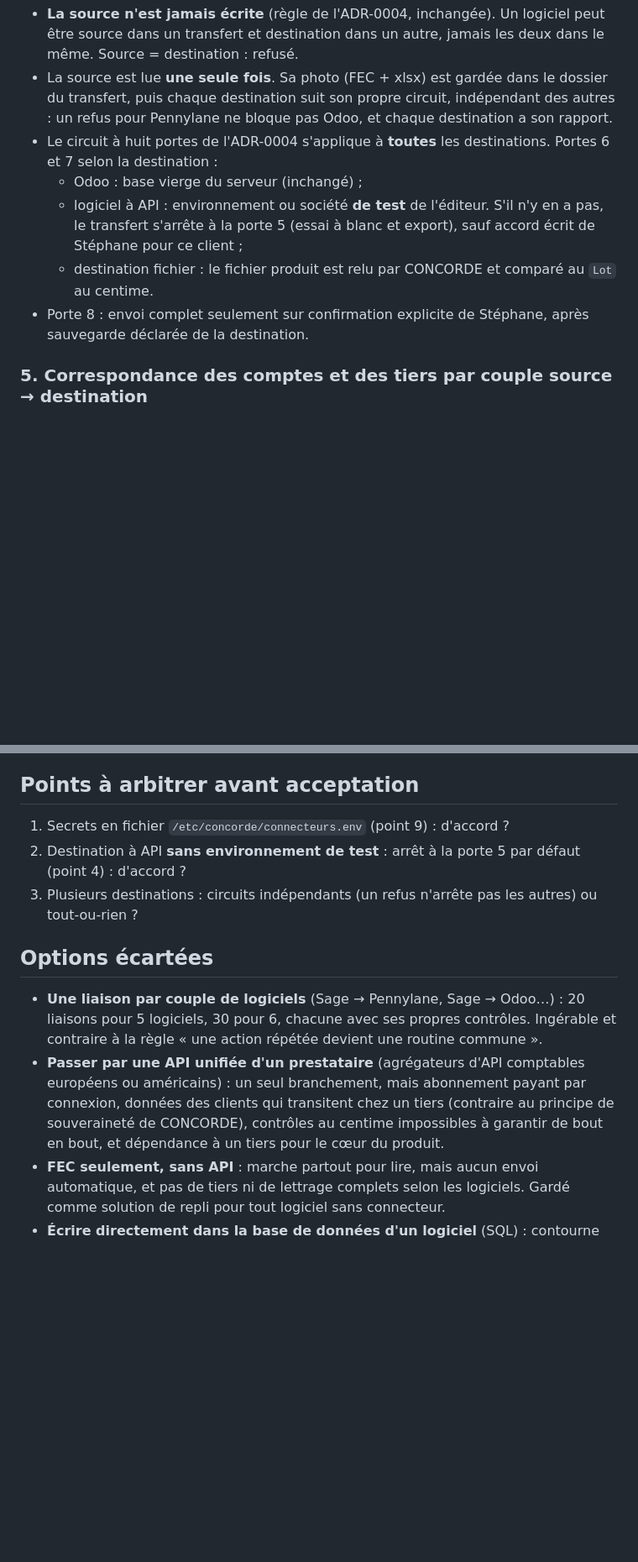
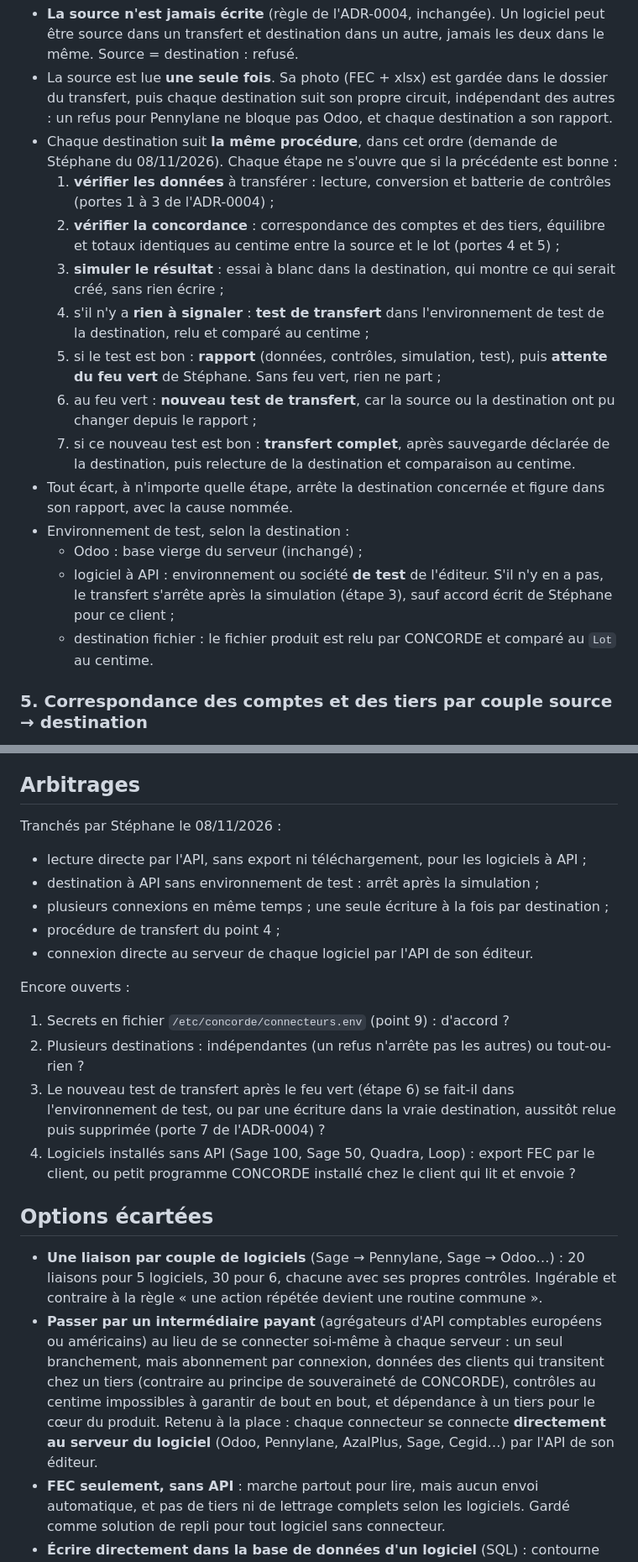
Before and after one commit to MASITH-developpement/concorde, a Markdown page: docs/adr/0008-transferts-entre-logiciels.md, 2 parts joined by grey strips. Shown at 84% size. Drawn GitHub-style; blank space fills up the shorter version.

Commit message:
docs(adr): intégrer les arbitrages du 08/11/2026 à l'ADR-0008
Lecture directe par l'API, procédure de transfert en 7 étapes (simulation,
test, rapport, feu vert, nouveau test, transfert), connexion directe au
serveur de chaque logiciel. 4 points restent ouverts.

Co-Authored-By: Claude Opus 5.5 <noreply@anthropic.com>

```diff
--- a/docs/adr/0008-transferts-entre-logiciels.md
+++ b/docs/adr/0008-transferts-entre-logiciels.md
@@ -79,16 +84,31 @@ un périmètre (période, journaux, données : écritures, plan, tiers, lettrage
 - La source est lue **une seule fois**. Sa photo (FEC + xlsx) est gardée dans le dossier
   du transfert, puis chaque destination suit son propre circuit, indépendant des autres :
   un refus pour Pennylane ne bloque pas Odoo, et chaque destination a son rapport.
-- Le circuit à huit portes de l'ADR-0004 s'applique à **toutes** les destinations.
-  Portes 6 et 7 selon la destination :
+- Chaque destination suit **la même procédure**, dans cet ordre (demande de Stéphane
+  du 08/11/2026). Chaque étape ne s'ouvre que si la précédente est bonne :
+  1. **vérifier les données** à transférer : lecture, conversion et batterie de
+     contrôles (portes 1 à 3 de l'ADR-0004) ;
+  2. **vérifier la concordance** : correspondance des comptes et des tiers, équilibre et
+     totaux identiques au centime entre la source et le lot (portes 4 et 5) ;
+  3. **simuler le résultat** : essai à blanc dans la destination, qui montre ce qui serait
+     créé, sans rien écrire ;
+  4. s'il n'y a **rien à signaler** : **test de transfert** dans l'environnement de test de
+     la destination, relu et comparé au centime ;
+  5. si le test est bon : **rapport** (données, contrôles, simulation, test), puis
+     **attente du feu vert** de Stéphane. Sans feu vert, rien ne part ;
+  6. au feu vert : **nouveau test de transfert**, car la source ou la destination ont pu
+     changer depuis le rapport ;
+  7. si ce nouveau test est bon : **transfert complet**, après sauvegarde déclarée de la
+     destination, puis relecture de la destination et comparaison au centime.
+- Tout écart, à n'importe quelle étape, arrête la destination concernée et figure dans
+  son rapport, avec la cause nommée.
+- Environnement de test, selon la destination :
   - Odoo : base vierge du serveur (inchangé) ;
   - logiciel à API : environnement ou société **de test** de l'éditeur. S'il n'y en a pas,
-    le transfert s'arrête à la porte 5 (essai à blanc et export), sauf accord écrit
-    de Stéphane pour ce client ;
+    le transfert s'arrête après la simulation (étape 3), sauf accord écrit de Stéphane
+    pour ce client ;
   - destination fichier : le fichier produit est relu par CONCORDE et comparé au `Lot`
     au centime.
-- Porte 8 : envoi complet seulement sur confirmation explicite de Stéphane, après
-  sauvegarde déclarée de la destination.
 
 ### 5. Correspondance des comptes et des tiers par couple source → destination
 La table arbitrée de l'ADR-0004 (porte 4) est rangée **par couple** connexion source →
@@ -147,22 +170,35 @@ L'ADR-0004 reste en vigueur pour le circuit. L'ADR-0008 la remplace sur deux poi
 5. **Cegid** : fichiers d'import Quadra / Loop, puis API en ligne avec l'accès développeur.
 6. Écran **Transferts**.
 
-## Points à arbitrer avant acceptation
+## Arbitrages
+Tranchés par Stéphane le 08/11/2026 :
+- lecture directe par l'API, sans export ni téléchargement, pour les logiciels à API ;
+- destination à API sans environnement de test : arrêt après la simulation ;
+- plusieurs connexions en même temps ; une seule écriture à la fois par destination ;
+- procédure de transfert du point 4 ;
+- connexion directe au serveur de chaque logiciel par l'API de son éditeur.
+
+Encore ouverts :
 1. Secrets en fichier `/etc/concorde/connecteurs.env` (point 9) : d'accord ?
-2. Destination à API **sans environnement de test** : arrêt à la porte 5 par défaut
-   (point 4) : d'accord ?
-3. Plusieurs destinations : circuits indépendants (un refus n'arrête pas les autres)
-   ou tout-ou-rien ?
+2. Plusieurs destinations : indépendantes (un refus n'arrête pas les autres) ou
+   tout-ou-rien ?
+3. Le nouveau test de transfert après le feu vert (étape 6) se fait-il dans
+   l'environnement de test, ou par une écriture dans la vraie destination, aussitôt
+   relue puis supprimée (porte 7 de l'ADR-0004) ?
+4. Logiciels installés sans API (Sage 100, Sage 50, Quadra, Loop) : export FEC par le
+   client, ou petit programme CONCORDE installé chez le client qui lit et envoie ?
 
 ## Options écartées
 - **Une liaison par couple de logiciels** (Sage → Pennylane, Sage → Odoo…) : 20 liaisons
   pour 5 logiciels, 30 pour 6, chacune avec ses propres contrôles. Ingérable et contraire
   à la règle « une action répétée devient une routine commune ».
-- **Passer par une API unifiée d'un prestataire** (agrégateurs d'API comptables
-  européens ou américains) : un seul branchement, mais abonnement payant par connexion,
-  données des clients qui transitent chez un tiers (contraire au principe de
-  souveraineté de CONCORDE), contrôles au centime impossibles à garantir de bout en
-  bout, et dépendance à un tiers pour le cœur du produit.
+- **Passer par un intermédiaire payant** (agrégateurs d'API comptables européens ou
+  américains) au lieu de se connecter soi-même à chaque serveur : un seul branchement,
+  mais abonnement par connexion, données des clients qui transitent chez un tiers
+  (contraire au principe de souveraineté de CONCORDE), contrôles au centime impossibles
+  à garantir de bout en bout, et dépendance à un tiers pour le cœur du produit.
+  Retenu à la place : chaque connecteur se connecte **directement au serveur du
+  logiciel** (Odoo, Pennylane, AzalPlus, Sage, Cegid…) par l'API de son éditeur.
 - **FEC seulement, sans API** : marche partout pour lire, mais aucun envoi automatique,
   et pas de tiers ni de lettrage complets selon les logiciels. Gardé comme solution de
   repli pour tout logiciel sans connecteur.
```
Also changed, not shown: other parts of docs/adr/0008-transferts-entre-logiciels.md (+11 -3 lines).
